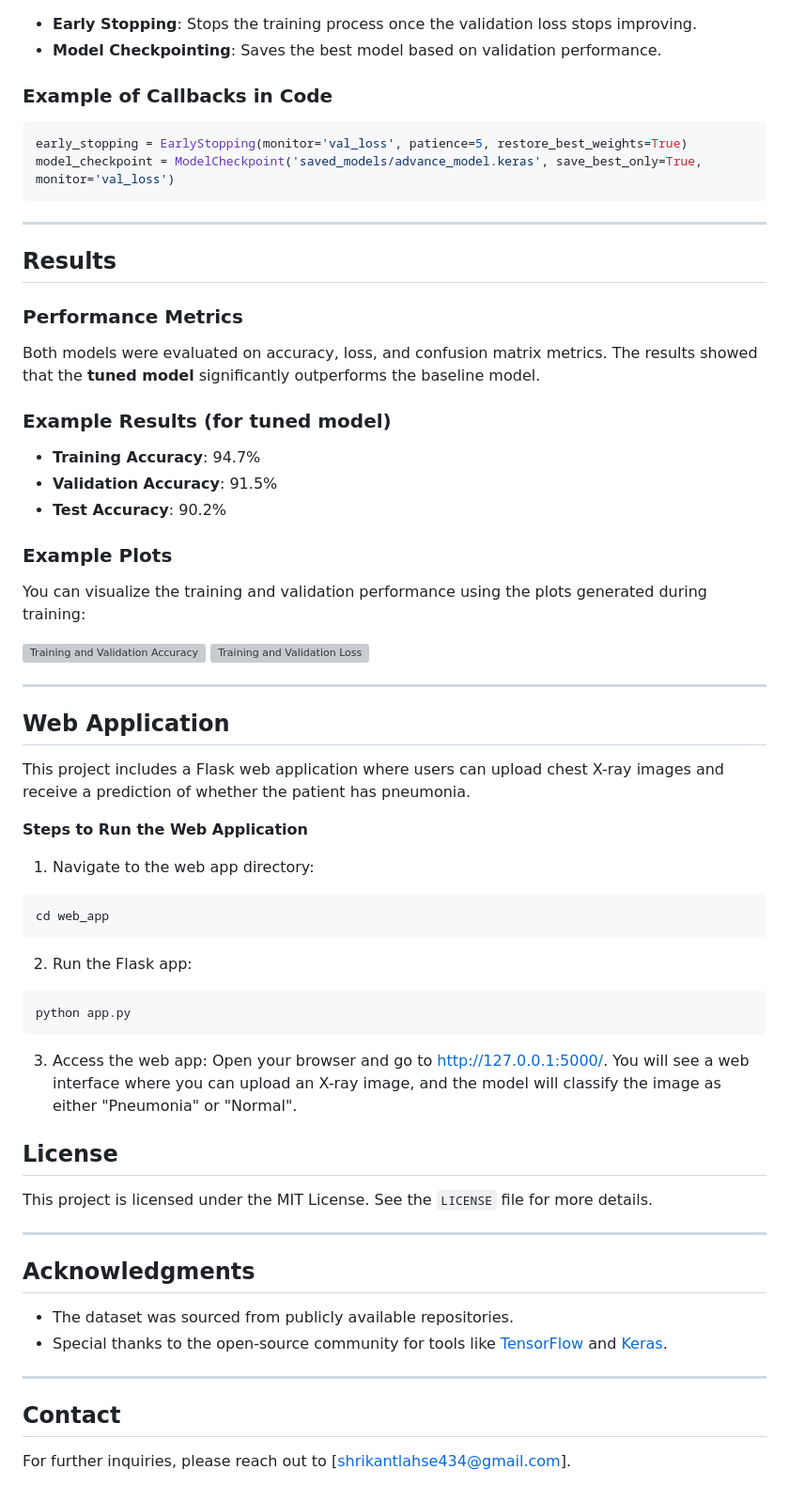
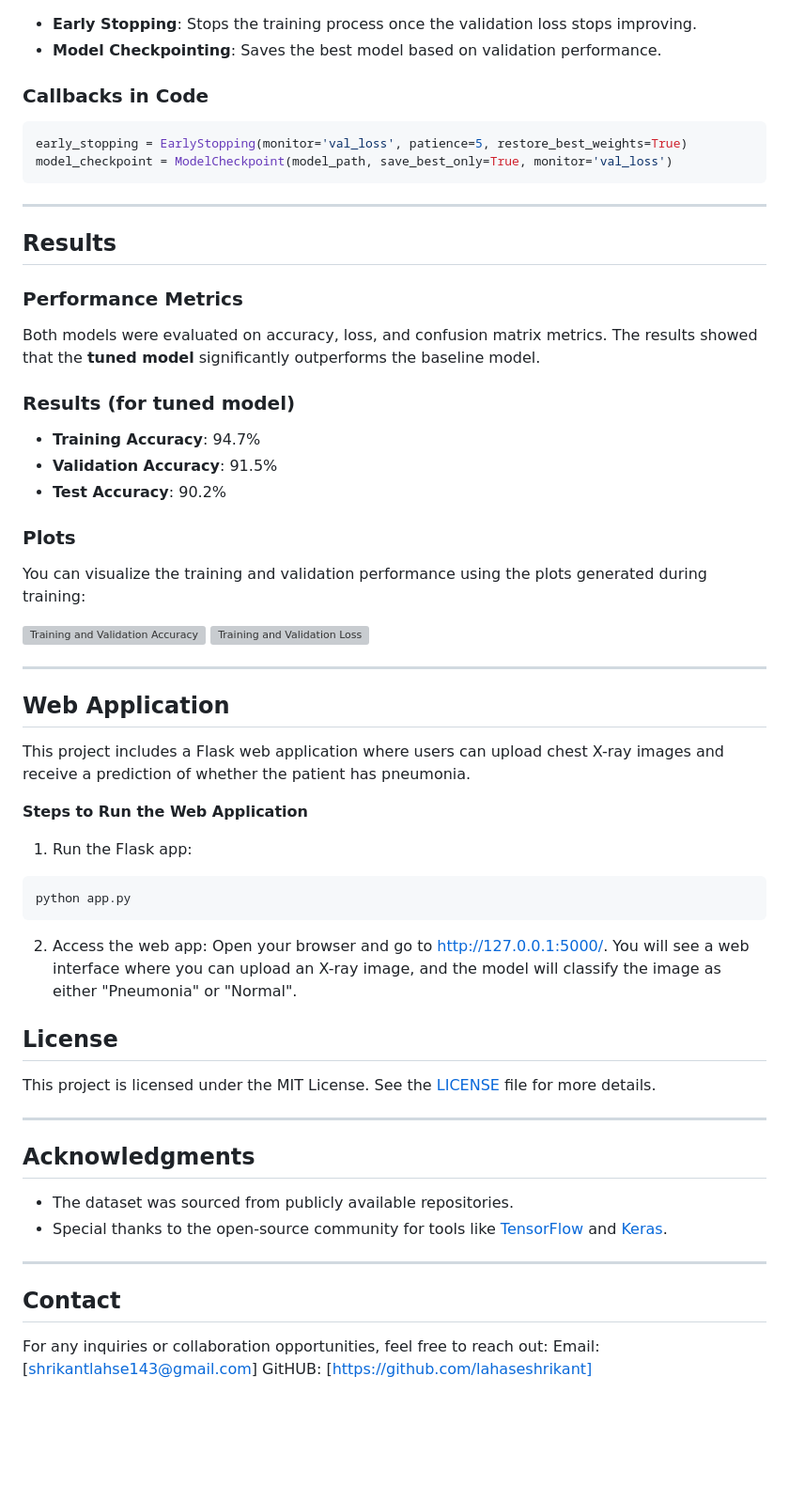
Before and after one commit to lahaseshrikant/medical-image-classification, a Markdown page: Readme.md, the part around the change. Shown at 94% size. GitHub-like rendering; blank space fills up the shorter version; grey boxes are pictures that could not be loaded.

````diff
--- a/Readme.md
+++ b/Readme.md
@@ -159,11 +159,11 @@ This will output the model's accuracy, loss, and other relevant metrics on the t
 - **Early Stopping**: Stops the training process once the validation loss stops improving.
 - **Model Checkpointing**: Saves the best model based on validation performance.
 
-### Example of Callbacks in Code
+### Callbacks in Code
 
 ```python
 early_stopping = EarlyStopping(monitor='val_loss', patience=5, restore_best_weights=True)
-model_checkpoint = ModelCheckpoint('saved_models/advance_model.keras', save_best_only=True, monitor='val_loss')
+model_checkpoint = ModelCheckpoint(model_path, save_best_only=True, monitor='val_loss')
 ```
 
 ---
@@ -174,13 +174,13 @@ model_checkpoint = ModelCheckpoint('saved_models/advance_model.keras', save_best
 
 Both models were evaluated on accuracy, loss, and confusion matrix metrics. The results showed that the **tuned model** significantly outperforms the baseline model.
 
-### Example Results (for tuned model)
+### Results (for tuned model)
 
 - **Training Accuracy**: 94.7%
 - **Validation Accuracy**: 91.5%
 - **Test Accuracy**: 90.2%
 
-### Example Plots
+### Plots
 
 You can visualize the training and validation performance using the plots generated during training:
 
@@ -192,19 +192,15 @@ You can visualize the training and validation performance using the plots genera
 This project includes a Flask web application where users can upload chest X-ray images and receive a prediction of whether the patient has pneumonia.
 
 **Steps to Run the Web Application**
-1. Navigate to the web app directory:
-```python
-cd web_app
-```
-2. Run the Flask app:
+1. Run the Flask app:
 ```python
 python app.py
 ```
-3. Access the web app: Open your browser and go to http://127.0.0.1:5000/. You will see a web interface where you can upload an X-ray image, and the model will classify the image as either "Pneumonia" or "Normal".
+2. Access the web app: Open your browser and go to http://127.0.0.1:5000/. You will see a web interface where you can upload an X-ray image, and the model will classify the image as either "Pneumonia" or "Normal".
 
 ## License
 
-This project is licensed under the MIT License. See the `LICENSE` file for more details.
+This project is licensed under the MIT License. See the [LICENSE](LICENSE) file for more details.
 
 ---
 
@@ -217,4 +213,6 @@ This project is licensed under the MIT License. See the `LICENSE` file for more
 
 ## Contact
 
-For further inquiries, please reach out to [shrikantlahse434@gmail.com].
+For any inquiries or collaboration opportunities, feel free to reach out:
+Email: [shrikantlahse143@gmail.com]
+GitHUB: [https://github.com/lahaseshrikant]
````
